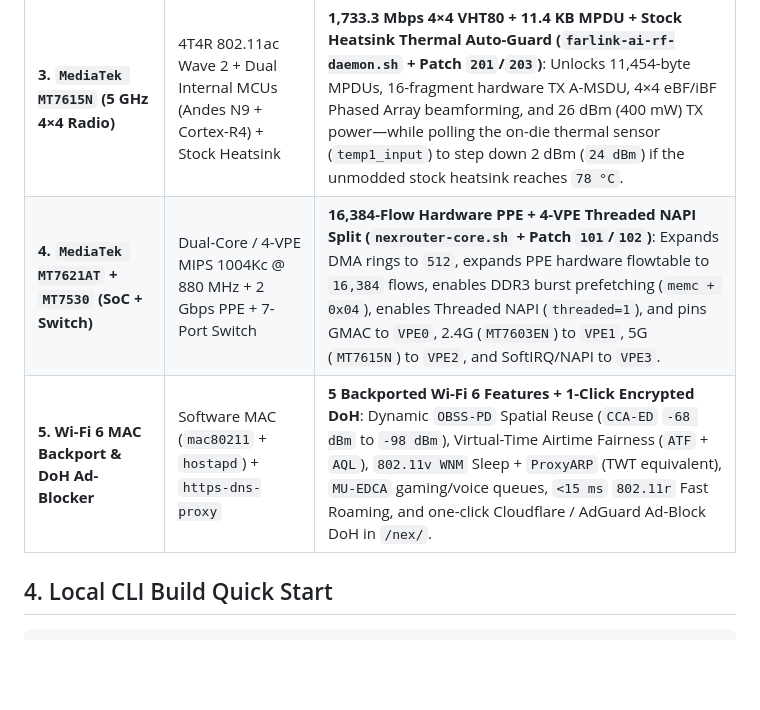
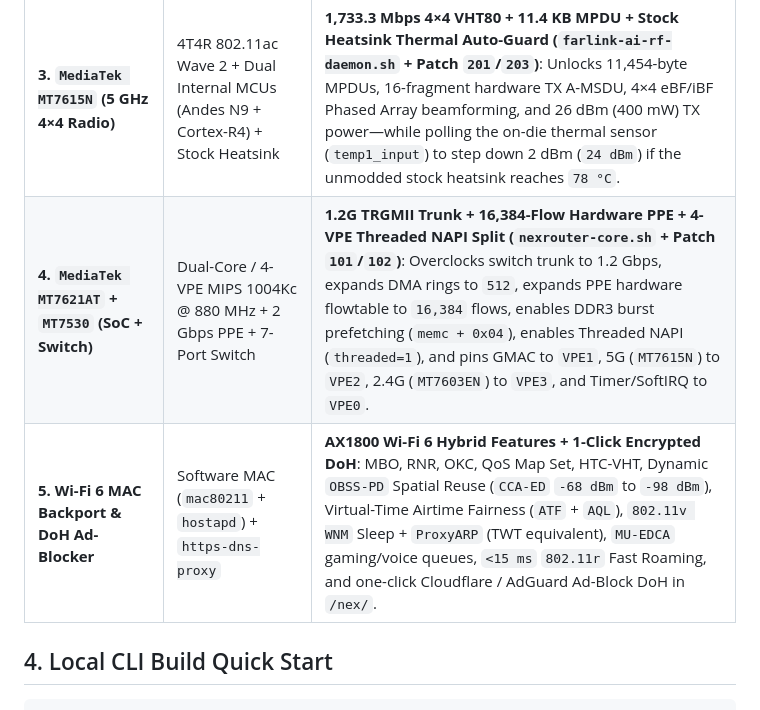
Before and after one commit to ShoumikBalaSomu/Redmi-Ac2100-OS, a Markdown page: README.md, the part around one of its changes. Rendered like a GitHub page; blank space fills up the shorter version.

```diff
--- a/README.md
+++ b/README.md
@@ -84,8 +79,8 @@ Whenever you want to add or remove a password, you can do it from **either** web
 | **1. `ESMT M15T1G1664A` (DRAM)** | **128 MiB** 16-bit DDR3-1600 | **64 MiB ZRAM Compressed Virtual RAM Multiplier (`nexrouter-core.sh` + `99-nexrouter-firstboot.sh`)**: Creates an in-RAM `lz4` / `lzo-rle` compressed swap block device across all 4 MIPS VPEs (`vm.page-cluster=0`, `vm.swappiness=100`). With \~3:1 compression, your stock **128 MiB DDR3 chip operates like \~190–210 MiB of effective RAM** with zero NAND flash wear. |
 | **2. `2× Qorvo QPF4200` (2.4 GHz FEMs)** | **Wi-Fi 6 Rated** +5V External PA/LNA (`33 dB` TX, `15.5 dB` LNA, `2.1 dB` NF) | **QPF4200 High-Gain LNA & 256-QAM 400 Mbps Unlock (`nexrouter-core.sh` + Patch `202`)**: Programs `MT7603EN` register `0x10f18 = 0x00000012` at boot to unlock the QPF4200's full `15.5 dB` RX LNA gain (`-98 dBm` sensitivity floor) and enables `vendor_vht='1'` (256-QAM VHT40) so 2.4 GHz links at **400 Mbps PHY** (up from 300 Mbps). |
 | **3. `MediaTek MT7615N` (5 GHz 4×4 Radio)** | 4T4R 802.11ac Wave 2 + Dual Internal MCUs (Andes N9 + Cortex-R4) + Stock Heatsink | **1,733.3 Mbps 4×4 VHT80 + 11.4 KB MPDU + Stock Heatsink Thermal Auto-Guard (`farlink-ai-rf-daemon.sh` + Patch `201`/`203`)**: Unlocks 11,454-byte MPDUs, 16-fragment hardware TX A-MSDU, 4×4 eBF/iBF Phased Array beamforming, and 26 dBm (400 mW) TX power—while polling the on-die thermal sensor (`temp1_input`) to step down 2 dBm (`24 dBm`) if the unmodded stock heatsink reaches `78 °C`. |
-| **4. `MediaTek MT7621AT` + `MT7530` (SoC + Switch)** | Dual-Core / 4-VPE MIPS 1004Kc @ 880 MHz + 2 Gbps PPE + 7-Port Switch | **16,384-Flow Hardware PPE + 4-VPE Threaded NAPI Split (`nexrouter-core.sh` + Patch `101`/`102`)**: Expands DMA rings to `512`, expands PPE hardware flowtable to `16,384` flows, enables DDR3 burst prefetching (`memc + 0x04`), enables Threaded NAPI (`threaded=1`), and pins GMAC to `VPE0`, 2.4G (`MT7603EN`) to `VPE1`, 5G (`MT7615N`) to `VPE2`, and SoftIRQ/NAPI to `VPE3`. |
-| **5. Wi-Fi 6 MAC Backport & DoH Ad-Blocker** | Software MAC (`mac80211` + `hostapd`) + `https-dns-proxy` | **5 Backported Wi-Fi 6 Features + 1-Click Encrypted DoH**: Dynamic `OBSS-PD` Spatial Reuse (`CCA-ED` `-68 dBm` to `-98 dBm`), Virtual-Time Airtime Fairness (`ATF` + `AQL`), `802.11v WNM` Sleep + `ProxyARP` (TWT equivalent), `MU-EDCA` gaming/voice queues, `<15 ms` `802.11r` Fast Roaming, and one-click Cloudflare / AdGuard Ad-Block DoH in `/nex/`. |
+| **4. `MediaTek MT7621AT` + `MT7530` (SoC + Switch)** | Dual-Core / 4-VPE MIPS 1004Kc @ 880 MHz + 2 Gbps PPE + 7-Port Switch | **1.2G TRGMII Trunk + 16,384-Flow Hardware PPE + 4-VPE Threaded NAPI Split (`nexrouter-core.sh` + Patch `101`/`102`)**: Overclocks switch trunk to 1.2 Gbps, expands DMA rings to `512`, expands PPE hardware flowtable to `16,384` flows, enables DDR3 burst prefetching (`memc + 0x04`), enables Threaded NAPI (`threaded=1`), and pins GMAC to `VPE1`, 5G (`MT7615N`) to `VPE2`, 2.4G (`MT7603EN`) to `VPE3`, and Timer/SoftIRQ to `VPE0`. |
+| **5. Wi-Fi 6 MAC Backport & DoH Ad-Blocker** | Software MAC (`mac80211` + `hostapd`) + `https-dns-proxy` | **AX1800 Wi-Fi 6 Hybrid Features + 1-Click Encrypted DoH**: MBO, RNR, OKC, QoS Map Set, HTC-VHT, Dynamic `OBSS-PD` Spatial Reuse (`CCA-ED` `-68 dBm` to `-98 dBm`), Virtual-Time Airtime Fairness (`ATF` + `AQL`), `802.11v WNM` Sleep + `ProxyARP` (TWT equivalent), `MU-EDCA` gaming/voice queues, `<15 ms` `802.11r` Fast Roaming, and one-click Cloudflare / AdGuard Ad-Block DoH in `/nex/`. |
 
 ## 4. Local CLI Build Quick Start
 
```
Also changed, not shown: other parts of README.md (+26 -31 lines).
